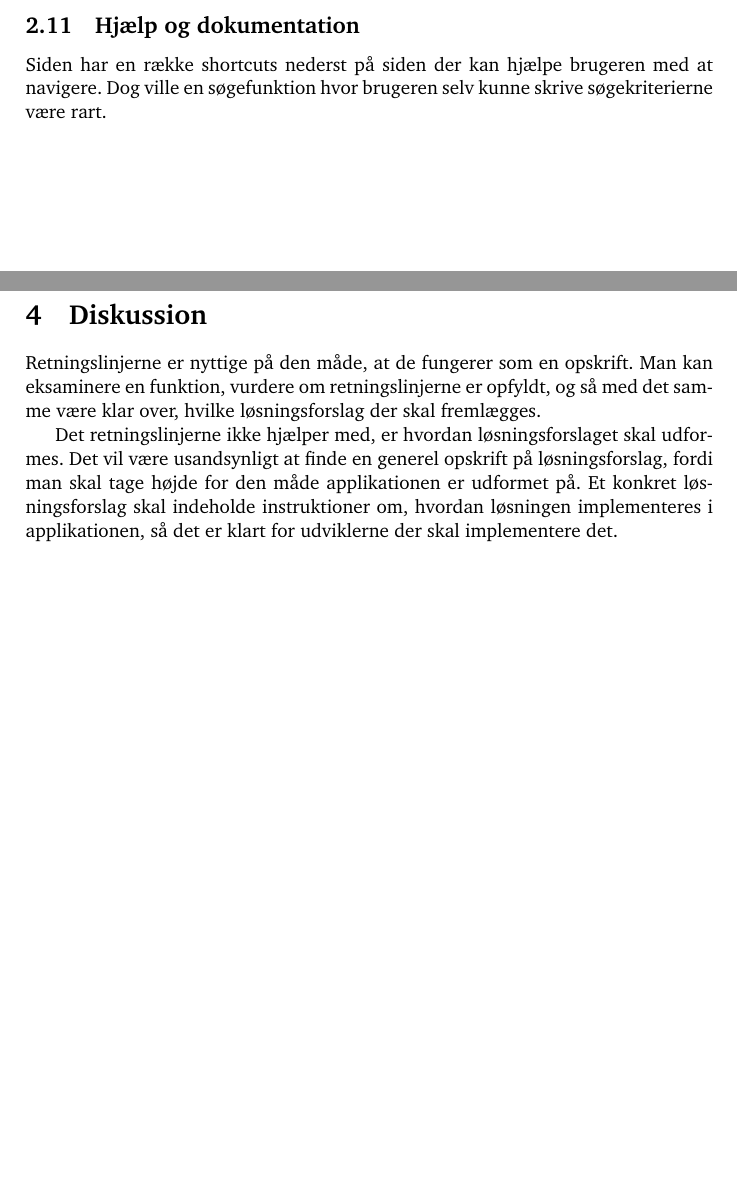
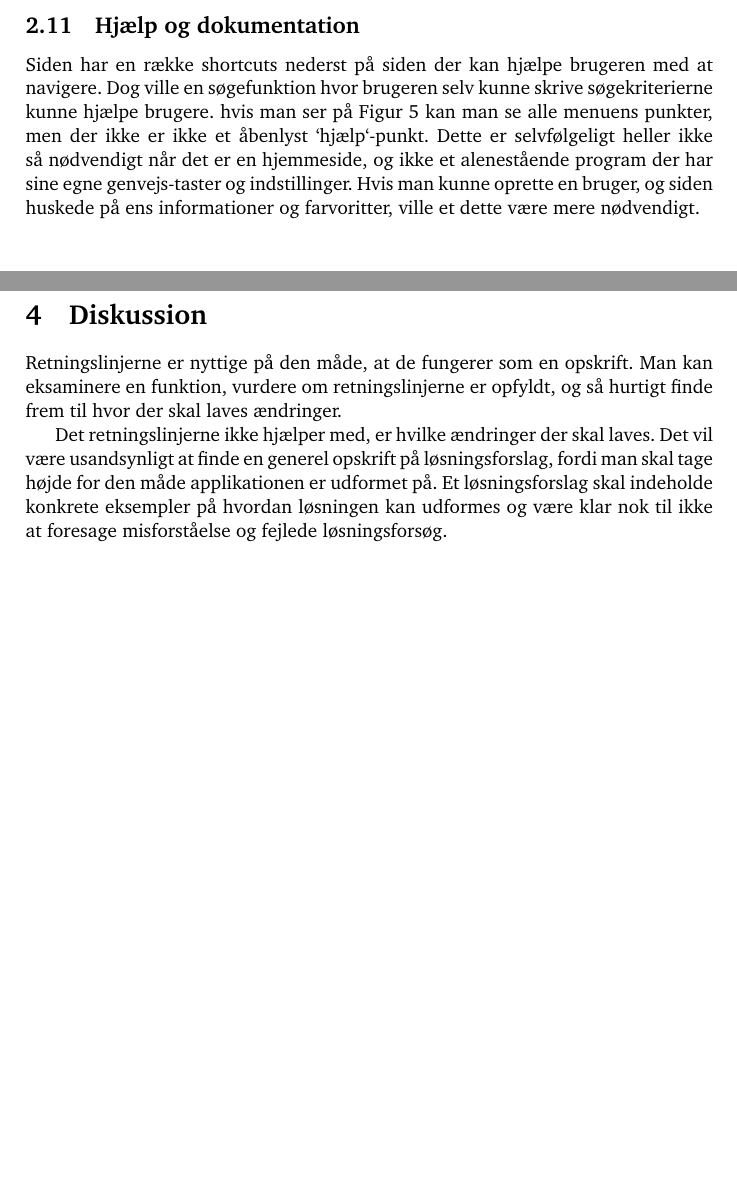
Before and after one commit to kayloos/HCI, a LaTeX document (oevelse_2/oevelse_2.tex): two parts of pages 6 and 7 of 7, joined at a grey line, cut so that both start at the same text. Compiled offline with pdfLaTeX.

Commit message:
Her lige skrevet lidt i rapporten, dér. I "hjælp og doku" og i diskuzzionz.

```diff
--- a/oevelse_2/oevelse_2.tex
+++ b/oevelse_2/oevelse_2.tex
@@ -191,7 +191,12 @@ undegå fejl.
 \subsection{Hjælp og dokumentation}
 Siden har en række shortcuts nederst på siden der kan hjælpe brugeren med at
 navigere. Dog ville en søgefunktion hvor brugeren selv kunne skrive søgekriterierne
-være rart.
+kunne hjælpe brugere. hvis man ser på Figur \ref{menu} kan man se alle menuens
+punkter, men der ikke er ikke et åbenlyst `hjælp`-punkt. Dette er selvfølgeligt
+heller ikke så nødvendigt når det er en hjemmeside, og ikke et alenestående
+program der har sine egne genvejs-taster og indstillinger. Hvis man kunne oprette
+en bruger, og siden huskede på ens informationer og farvoritter, ville et dette
+være mere nødvendigt.
 
 \section{Nytteværdi, effektivitet og tilfredshed}
 Siden opretholder kravet om nytteværdi. Alle væsentlige funktioner som er krævet
@@ -211,14 +216,14 @@ stand til at finde stedet hvor man kan annullere, hvilket ikke er sandsynligt.
 \section{Diskussion}
 
 Retningslinjerne er nyttige på den måde, at de fungerer som en opskrift. Man kan
-eksaminere en funktion, vurdere om retningslinjerne er opfyldt, og så med det
-samme være klar over, hvilke løsningsforslag der skal fremlægges.
+eksaminere en funktion, vurdere om retningslinjerne er opfyldt, og så hurtigt
+finde frem til hvor der skal laves ændringer.
 
-Det retningslinjerne ikke hjælper med, er hvordan løsningsforslaget skal
-udformes. Det vil være usandsynligt at finde en generel opskrift på
-løsningsforslag, fordi man skal tage højde for den måde applikationen er
-udformet på. Et konkret løsningsforslag skal indeholde instruktioner om, hvordan
-løsningen implementeres i applikationen, så det er klart for udviklerne der skal
-implementere det.
+Det retningslinjerne ikke hjælper med, er hvilke ændringer der skal laves.
+Det vil være usandsynligt at finde en generel opskrift på løsningsforslag,
+fordi man skal tage højde for den måde applikationen er udformet på. Et
+løsningsforslag skal indeholde konkrete eksempler på hvordan løsningen
+kan udformes og være klar nok til ikke at foresage misforståelse og
+fejlede løsningsforsøg.
 
 \end{document}
```
